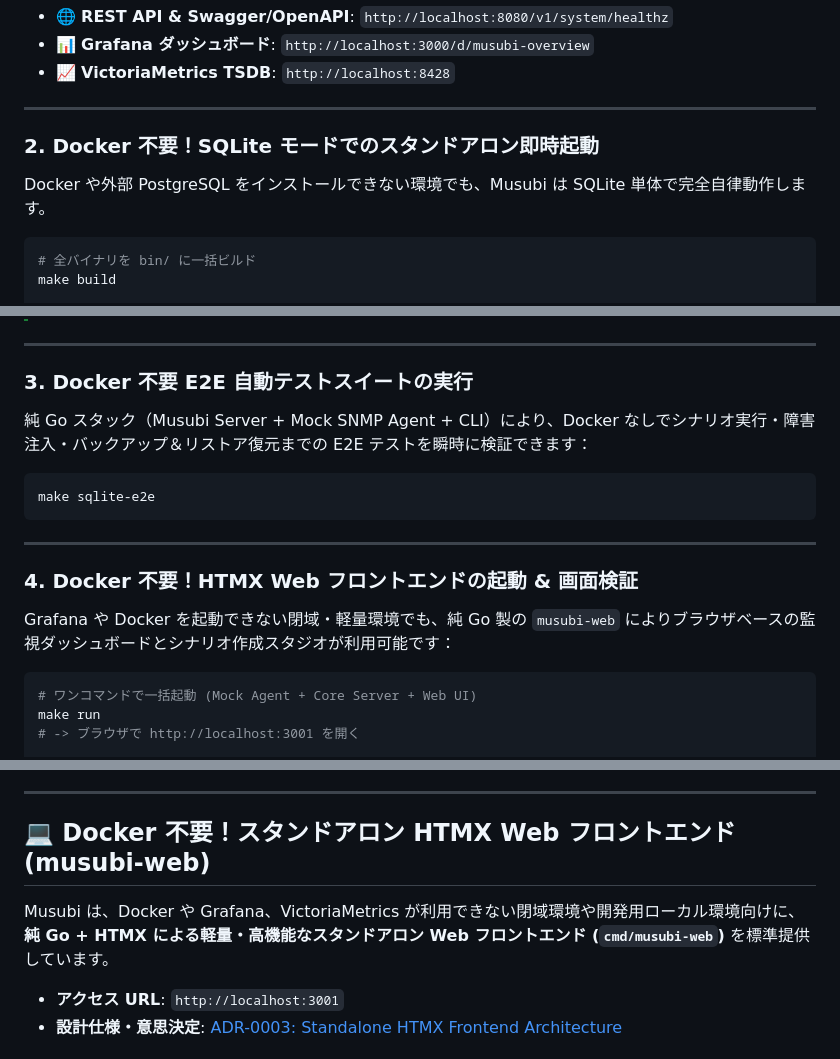
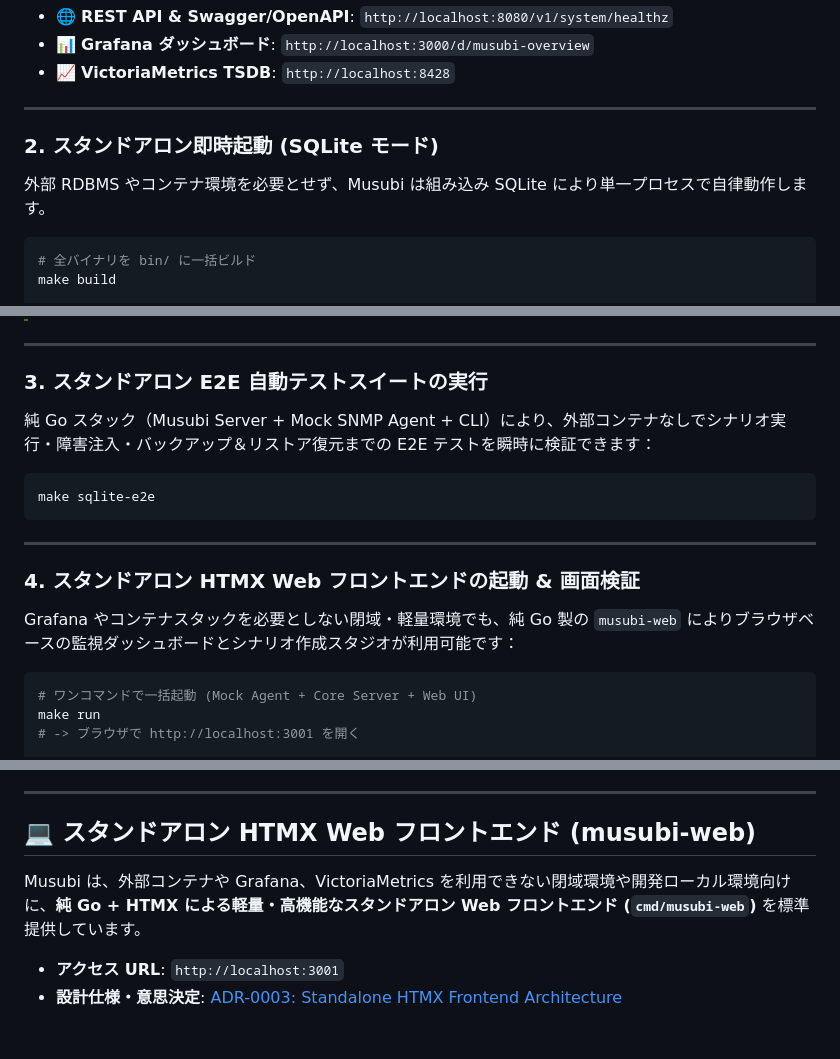
Before and after one commit to sh0jitmy/Musubi, a Markdown page: README.md, 3 parts joined by grey strips. GitHub-like rendering.

Commit message:
docs: update user manual and README documentation

````diff
--- a/README.md
+++ b/README.md
@@ -147,9 +147,9 @@ curl -s http://localhost:8080/v1/system/healths | jq .
 
 ---
 
-### 2. Docker 不要！SQLite モードでのスタンドアロン即時起動
+### 2. スタンドアロン即時起動 (SQLite モード)
 
-Docker や外部 PostgreSQL をインストールできない環境でも、Musubi は SQLite 単体で完全自律動作します。
+外部 RDBMS やコンテナ環境を必要とせず、Musubi は組み込み SQLite により単一プロセスで自律動作します。
 
 ```bash
 # 全バイナリを bin/ に一括ビルド
@@ -174,9 +174,9 @@ curl -s http://localhost:8080/v1/system/healthz
 
 ---
 
-### 3. Docker 不要 E2E 自動テストスイートの実行
+### 3. スタンドアロン E2E 自動テストスイートの実行
 
-純 Go スタック（Musubi Server + Mock SNMP Agent + CLI）により、Docker なしでシナリオ実行・障害注入・バックアップ＆リストア復元までの E2E テストを瞬時に検証できます：
+純 Go スタック（Musubi Server + Mock SNMP Agent + CLI）により、外部コンテナなしでシナリオ実行・障害注入・バックアップ＆リストア復元までの E2E テストを瞬時に検証できます：
 
 ```bash
 make sqlite-e2e
@@ -184,9 +184,9 @@ make sqlite-e2e
 
 ---
 
-### 4. Docker 不要！HTMX Web フロントエンドの起動 & 画面検証
+### 4. スタンドアロン HTMX Web フロントエンドの起動 & 画面検証
 
-Grafana や Docker を起動できない閉域・軽量環境でも、純 Go 製の `musubi-web` によりブラウザベースの監視ダッシュボードとシナリオ作成スタジオが利用可能です：
+Grafana やコンテナスタックを必要としない閉域・軽量環境でも、純 Go 製の `musubi-web` によりブラウザベースの監視ダッシュボードとシナリオ作成スタジオが利用可能です：
 
 ```bash
 # ワンコマンドで一括起動 (Mock Agent + Core Server + Web UI)
@@ -376,9 +376,9 @@ Musubi には、VictoriaMetrics (TSDB) および PostgreSQL と連携した公
 
 ---
 
-## 💻 Docker 不要！スタンドアロン HTMX Web フロントエンド (musubi-web)
+## 💻 スタンドアロン HTMX Web フロントエンド (musubi-web)
 
-Musubi は、Docker や Grafana、VictoriaMetrics が利用できない閉域環境や開発用ローカル環境向けに、**純 Go + HTMX による軽量・高機能なスタンドアロン Web フロントエンド (`cmd/musubi-web`)** を標準提供しています。
+Musubi は、外部コンテナや Grafana、VictoriaMetrics を利用できない閉域環境や開発ローカル環境向けに、**純 Go + HTMX による軽量・高機能なスタンドアロン Web フロントエンド (`cmd/musubi-web`)** を標準提供しています。
 
 * **アクセス URL**: `http://localhost:3001`
 * **設計仕様・意思決定**: [ADR-0003: Standalone HTMX Frontend Architecture](docs/adr/0003-standalone-htmx-frontend-architecture.md)
````
Also changed, not shown: other parts of README.md (+4 -4 lines), docs/user_manual.md (+10 -10 lines).
